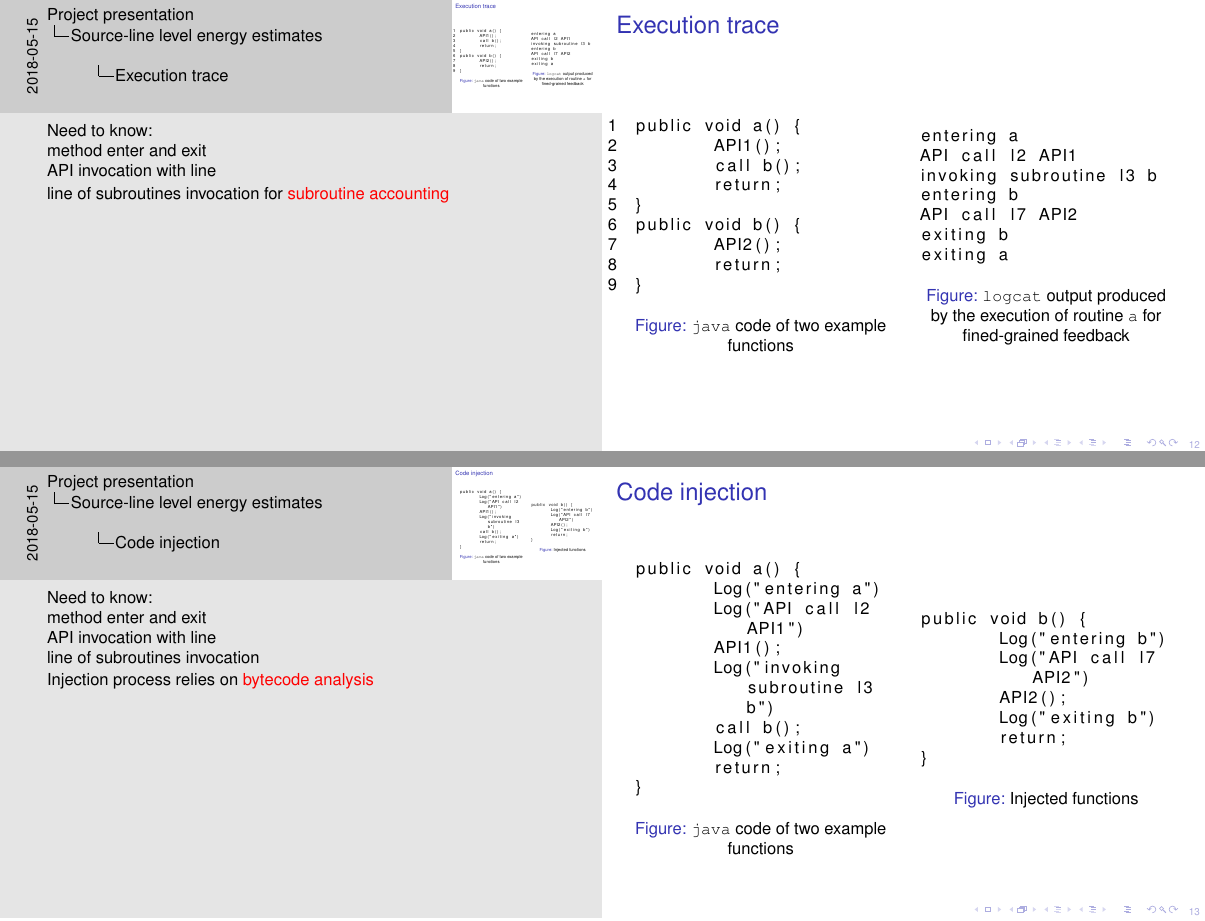
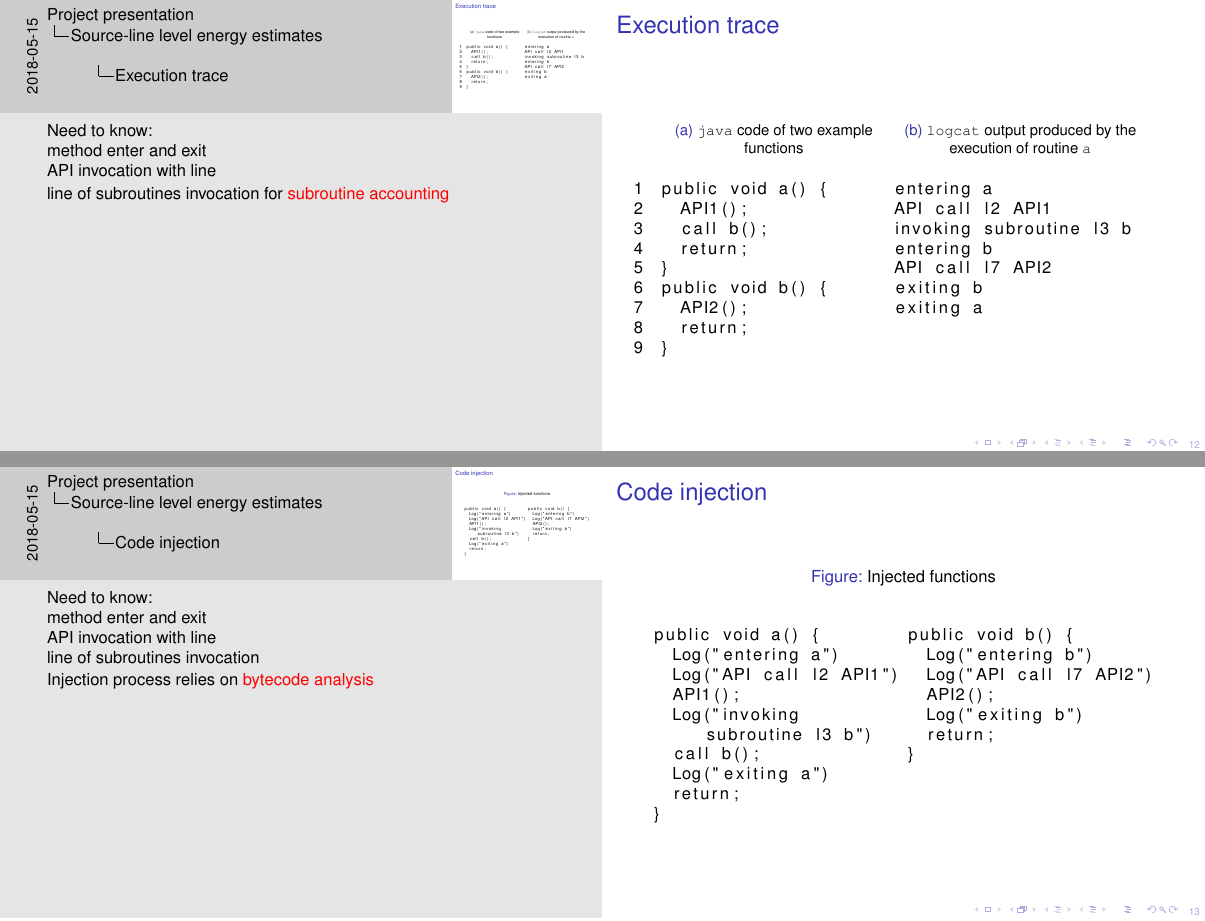
Before and after one commit to acornet/orka-presentation, LaTeX slides (latex/presentation.tex): pages 12 and 13 of 36, joined at a grey line. Compiled offline with pdfLaTeX.

Commit message:
fig alignment

```diff
--- a/latex/presentation.tex
+++ b/latex/presentation.tex
@@ -203,9 +203,11 @@ $$cost(line) = \sum_{API \in line} cost(API)$$
 %
 %
 \begin{frame}[fragile]{Execution trace}
-\begin{columns}
-\begin{column}{0.5\textwidth}
-\begin{figure}%[language=java]
+\begin{figure}
+\centering
+%
+\begin{subfigure}[t]{0.45\textwidth}
+\caption{\texttt{java} code of two example functions}
 \centering
 \begin{lstlisting}[numbers=left]
 public void a() {
@@ -218,14 +220,11 @@ public void b() {
   return;
 }
 \end{lstlisting}
-\caption{\texttt{java} code of two example functions}
-\label{fig:exfunctions}
-\end{figure}
-\end{column}
+\end{subfigure}
 %
-\begin{column}{0.5\textwidth}
-\begin{figure}
+\begin{subfigure}[t]{0.5\textwidth}
 \centering
+\caption{\logcat{} output produced by the execution of routine \texttt{a}}
 \begin{lstlisting}
 entering a
 API call l2 API1
@@ -235,11 +234,9 @@ API call l7 API2
 exiting b
 exiting a
 \end{lstlisting}
-\caption{\logcat{} output produced by the execution of routine \texttt{a} for fined-grained feedback}
 \label{fig:exlogcat3}
+\end{subfigure}
 \end{figure}
-\end{column}
-\end{columns}
 \note{
 Need to know:\\
 method enter and exit\\
@@ -250,9 +247,10 @@ line of subroutines invocation for \alert{subroutine accounting}
 %
 %
 \begin{frame}[fragile]{Code injection}
-\begin{columns}
-\begin{column}{0.5\textwidth}
-\begin{figure}%[language=java]
+\begin{figure}
+\caption{Injected functions}
+\centering
+\begin{subfigure}[t]{0.49\textwidth}
 \centering
 \begin{lstlisting}
 public void a() {
@@ -265,12 +263,9 @@ public void a() {
   return;
 }
 \end{lstlisting}
-\caption{\texttt{java} code of two example functions}
-\end{figure}
-\end{column}
+\end{subfigure}
 %
-\begin{column}{0.5\textwidth}
-\begin{figure}
+\begin{subfigure}[t]{0.49\textwidth}
 \centering
 \begin{lstlisting}
 public void b() {
@@ -281,10 +276,8 @@ public void b() {
   return;
 }
 \end{lstlisting}
-\caption{Injected functions}
+\end{subfigure}
 \end{figure}
-\end{column}
-\end{columns}
 \note{
 Need to know:\\
 method enter and exit\\
```
Also changed, not shown: latex/presentation.tex (1 more changed lines). Lines whose indentation alone changed are shown as unchanged.
